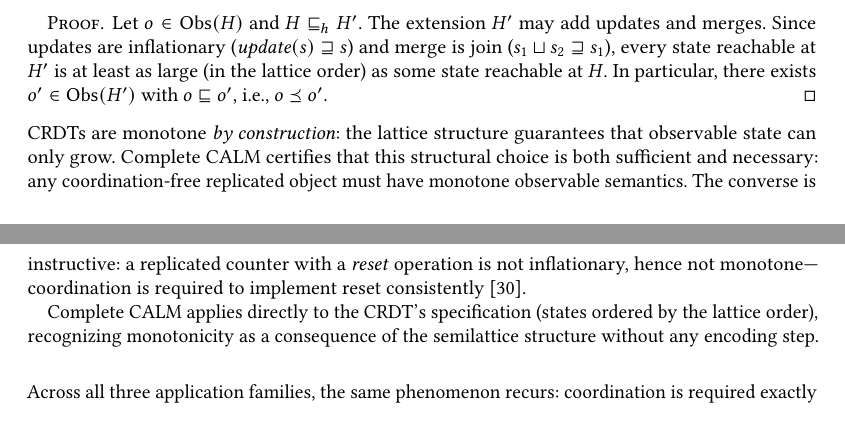
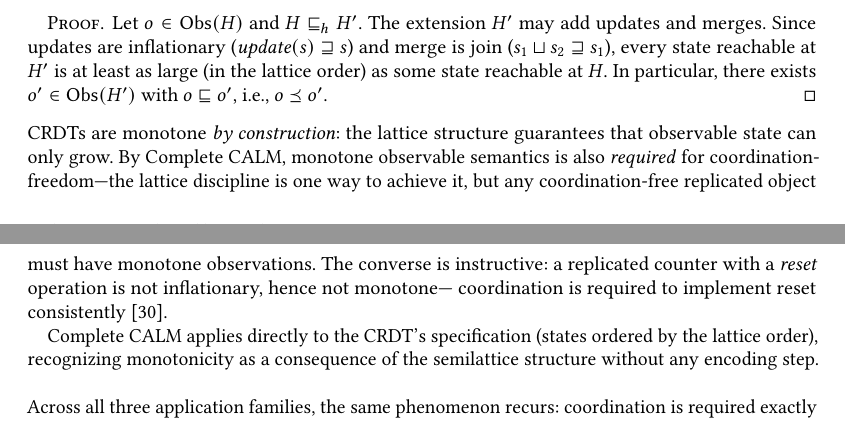
Before and after one commit to jhellerstein/coord-criterion, a LaTeX paper (main.tex): two parts of pages 12 and 13 of 24, joined at a grey line, cut so that both start at the same text. Compiled offline with pdfLaTeX.

Commit message:
CRDTs: clarify that monotonicity is required (not that lattices are necessary)

```diff
--- a/main.tex
+++ b/main.tex
@@ -1309,9 +1309,10 @@ consistent with $H$.
 \noindent
 CRDTs are monotone \emph{by construction}: the lattice structure
 guarantees that observable state can only grow.
-Complete CALM certifies that this structural choice is both sufficient
-and necessary: any coordination-free replicated object must have
-monotone observable semantics.
+By Complete CALM, monotone observable semantics is also
+\emph{required} for coordination-freedom---the lattice discipline is
+one way to achieve it, but any coordination-free replicated object
+must have monotone observations.
 The converse is instructive: a replicated counter with a
 \emph{reset} operation is not inflationary, hence not monotone---
 coordination is required to implement reset
```
